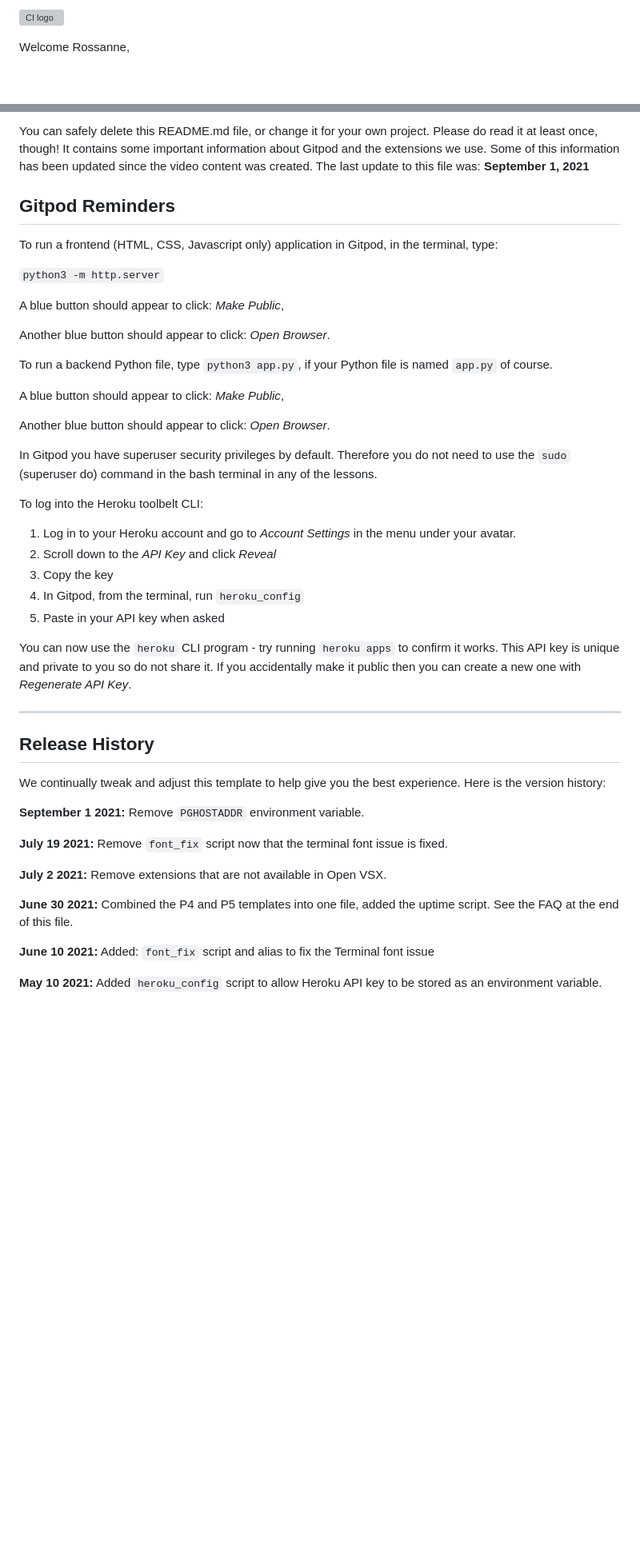
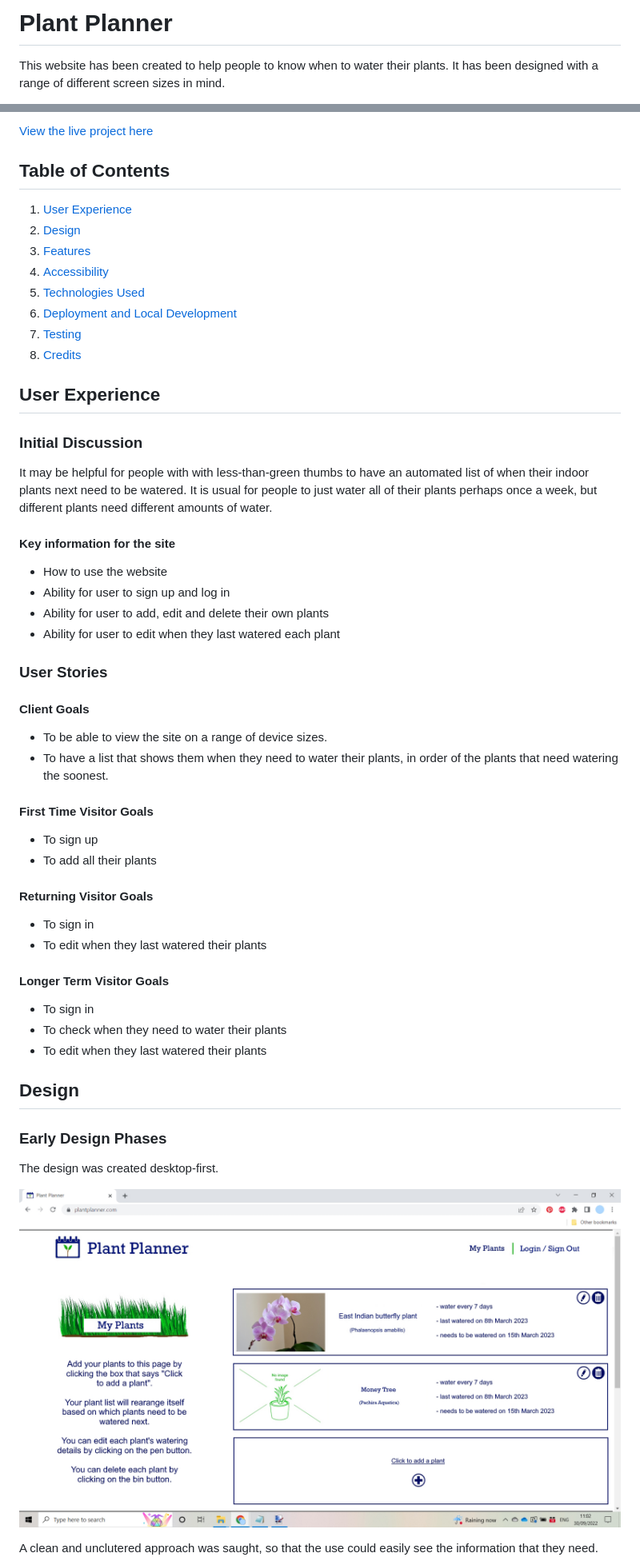
Before and after one commit to Lithill/Plant-Planner, a Markdown page: README.md, 2 parts joined by grey strips. Shown: that part at 80% size. Rendered like a GitHub page; pictures changed too: static/images/readme/my_plants.jpg (added); blank space fills up the shorter version; grey boxes are pictures that could not be loaded.

```diff
--- a/README.md
+++ b/README.md
@@ -1,4 +1,4 @@
-![CI logo](https://codeinstitute.s3.amazonaws.com/fullstack/ci_logo_small.png)
+# Plant Planner
 
-Welcome Rossanne,
+This website has been created to help people to know when to water their plants. It has been designed with a range of different screen sizes in mind.
 
@@ -6,49 +6,60 @@ This is the Code Institute student template for Gitpod. We have preinstalled all
 
-You can safely delete this README.md file, or change it for your own project. Please do read it at least once, though! It contains some important information about Gitpod and the extensions we use. Some of this information has been updated since the video content was created. The last update to this file was: **September 1, 2021**
+[View the live project here](https://lithill.github.io/Plant-Planner/)
 
-## Gitpod Reminders
+## Table of Contents
 
-To run a frontend (HTML, CSS, Javascript only) application in Gitpod, in the terminal, type:
+1. [User Experience](#user-experience)
+3. [Design](#design)
+5. [Features](#features)
+6. [Accessibility](#accessibility)
+7. [Technologies Used](#technologies-used)
+8. [Deployment and Local Development](#deployment-&-local-development)
+9. [Testing](#testing)
+10. [Credits](#credits)
 
-`python3 -m http.server`
+## User Experience
 
-A blue button should appear to click: _Make Public_,
+### Initial Discussion
 
-Another blue button should appear to click: _Open Browser_.
+It may be helpful for people with with less-than-green thumbs to have an automated list of when their indoor plants next need to be watered. It is usual for people to just water all of their plants perhaps once a week, but different plants need different amounts of water.
 
-To run a backend Python file, type `python3 app.py`, if your Python file is named `app.py` of course.
+#### Key information for the site
 
-A blue button should appear to click: _Make Public_,
+* How to use the website
+* Ability for user to sign up and log in
+* Ability for user to add, edit and delete their own plants
+* Ability for user to edit when they last watered each plant
 
-Another blue button should appear to click: _Open Browser_.
+### User Stories
 
-In Gitpod you have superuser security privileges by default. Therefore you do not need to use the `sudo` (superuser do) command in the bash terminal in any of the lessons.
+#### Client Goals
 
-To log into the Heroku toolbelt CLI:
+* To be able to view the site on a range of device sizes.
+* To have a list that shows them when they need to water their plants, in order of the plants that need watering the soonest.
 
-1. Log in to your Heroku account and go to *Account Settings* in the menu under your avatar.
-2. Scroll down to the *API Key* and click *Reveal*
-3. Copy the key
-4. In Gitpod, from the terminal, run `heroku_config`
-5. Paste in your API key when asked
+#### First Time Visitor Goals
 
-You can now use the `heroku` CLI program - try running `heroku apps` to confirm it works. This API key is unique and private to you so do not share it. If you accidentally make it public then you can create a new one with _Regenerate API Key_.
+* To sign up
+* To add all their plants
 
-------
+#### Returning Visitor Goals
 
-## Release History
+* To sign in
+* To edit when they last watered their plants
 
-We continually tweak and adjust this template to help give you the best experience. Here is the version history:
+#### Longer Term Visitor Goals
 
-**September 1 2021:** Remove `PGHOSTADDR` environment variable.
+* To sign in
+* To check when they need to water their plants
+* To edit when they last watered their plants
 
-**July 19 2021:** Remove `font_fix` script now that the terminal font issue is fixed.
+## Design
 
-**July 2 2021:** Remove extensions that are not available in Open VSX.
+### Early Design Phases
 
-**June 30 2021:** Combined the P4 and P5 templates into one file, added the uptime script. See the FAQ at the end of this file.
+The design was created desktop-first.
 
-**June 10 2021:** Added: `font_fix` script and alias to fix the Terminal font issue
+![Index Page](static/images/readme/my_plants.jpg)
 
-**May 10 2021:** Added `heroku_config` script to allow Heroku API key to be stored as an environment variable.
+A clean and unclutered approach was saught, so that the use could easily see the information that they need.
 
```
Also changed, not shown: other parts of README.md (+208 -31 lines), static/images/readme/colour-palette.jpg (added), static/images/readme/sign-in.jpg (added).
